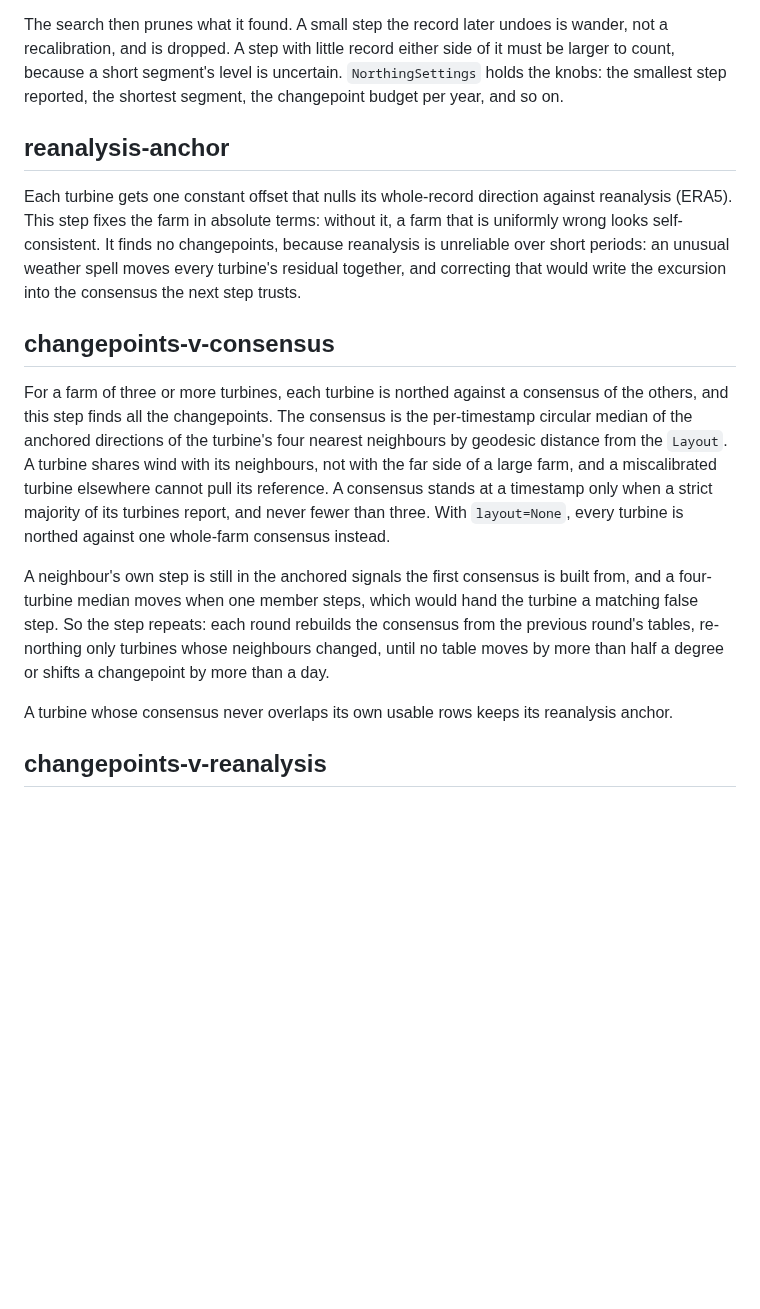
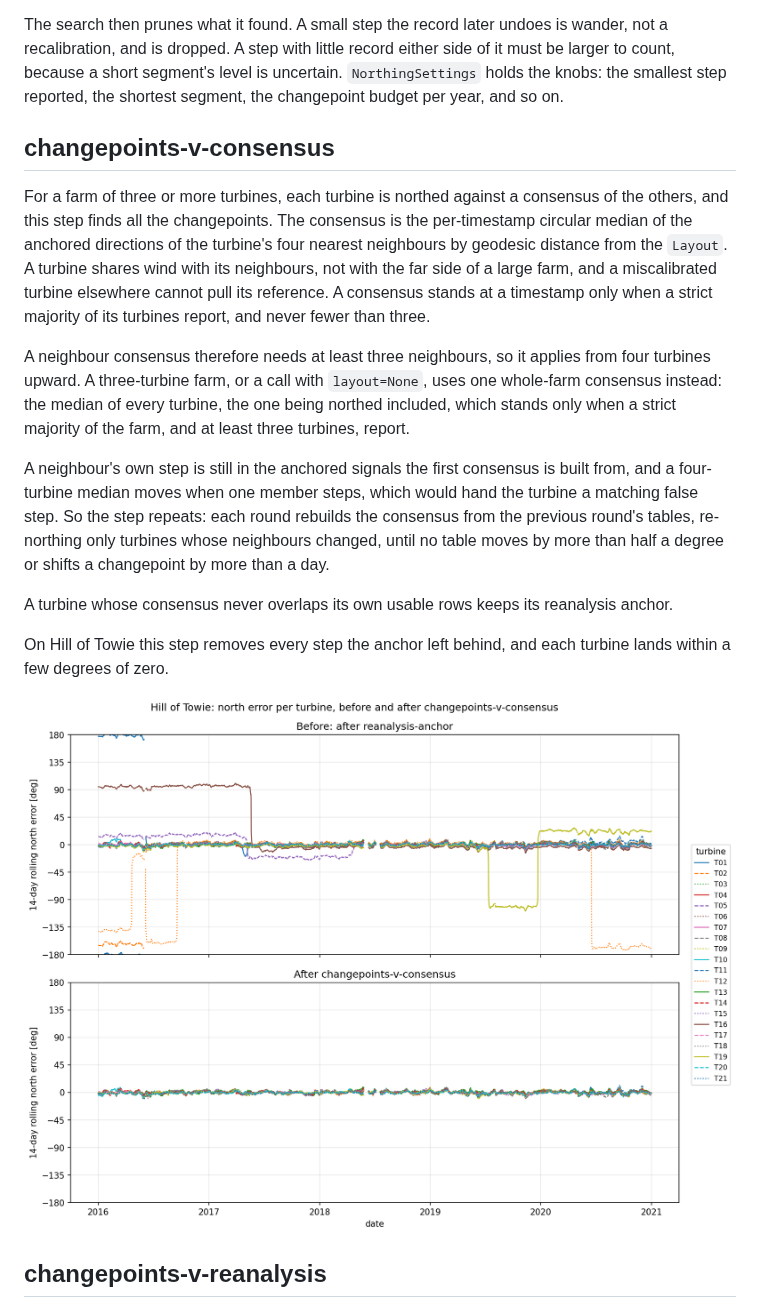
Before and after one commit to resgroup/wind-up, a Markdown page: docs/northing.md, the part around one of its changes. Rendered like a GitHub page; pictures changed too: docs/images/northing/step_changepoints_v_consensus.png (added); blank space fills up the shorter version.

```diff
--- a/docs/northing.md
+++ b/docs/northing.md
@@ -44,14 +60,6 @@ recalibration, and is dropped. A step with little record either side of it must
 count, because a short segment's level is uncertain. `NorthingSettings` holds the knobs: the
 smallest step reported, the shortest segment, the changepoint budget per year, and so on.
 
-## reanalysis-anchor
-
-Each turbine gets one constant offset that nulls its whole-record direction against reanalysis
-(ERA5). This step fixes the farm in absolute terms: without it, a farm that is uniformly wrong
-looks self-consistent. It finds no changepoints, because reanalysis is unreliable over short
-periods: an unusual weather spell moves every turbine's residual together, and correcting that
-would write the excursion into the consensus the next step trusts.
-
 ## changepoints-v-consensus
 
 For a farm of three or more turbines, each turbine is northed against a consensus of the others,
@@ -59,8 +67,12 @@ and this step finds all the changepoints. The consensus is the per-timestamp cir
 the anchored directions of the turbine's four nearest neighbours by geodesic distance from the
 `Layout`. A turbine shares wind with its neighbours, not with the far side of a large farm, and a
 miscalibrated turbine elsewhere cannot pull its reference. A consensus stands at a timestamp only
-when a strict majority of its turbines report, and never fewer than three. With `layout=None`,
-every turbine is northed against one whole-farm consensus instead.
+when a strict majority of its turbines report, and never fewer than three.
+
+A neighbour consensus therefore needs at least three neighbours, so it applies from four turbines
+upward. A three-turbine farm, or a call with `layout=None`, uses one whole-farm consensus instead:
+the median of every turbine, the one being northed included, which stands only when a strict
+majority of the farm, and at least three turbines, report.
 
 A neighbour's own step is still in the anchored signals the first consensus is built from, and a
 four-turbine median moves when one member steps, which would hand the turbine a matching false
@@ -70,6 +82,11 @@ degree or shifts a changepoint by more than a day.
 
 A turbine whose consensus never overlaps its own usable rows keeps its reanalysis anchor.
 
+On Hill of Towie this step removes every step the anchor left behind, and each turbine lands
+within a few degrees of zero.
+
+![North error before and after changepoints-v-consensus](images/northing/step_changepoints_v_consensus.png)
+
 ## changepoints-v-reanalysis
 
 A farm of one or two turbines cannot form a consensus, so each turbine is northed directly against
```
Also changed, not shown: other parts of docs/northing.md (+66 -30 lines), docs/images/northing/step_changepoints_v_reanalysis.png (added), docs/images/northing/step_reanalysis_anchor.png (added), docs/images/northing/wake_nadir_bubble.png (added), docs/images/northing/wake_nadir_pair_T21_T19.png (added), 1 other file.
